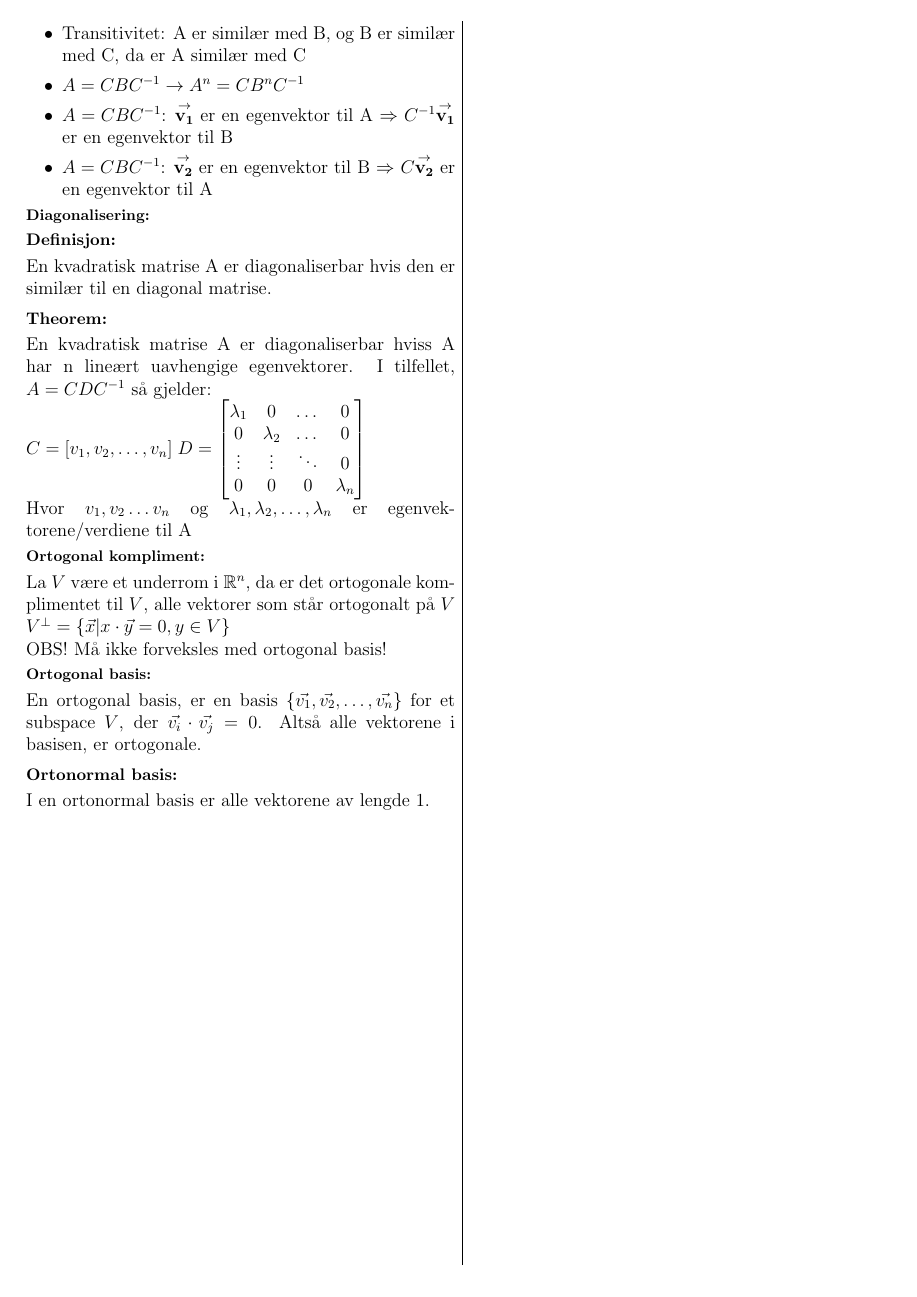
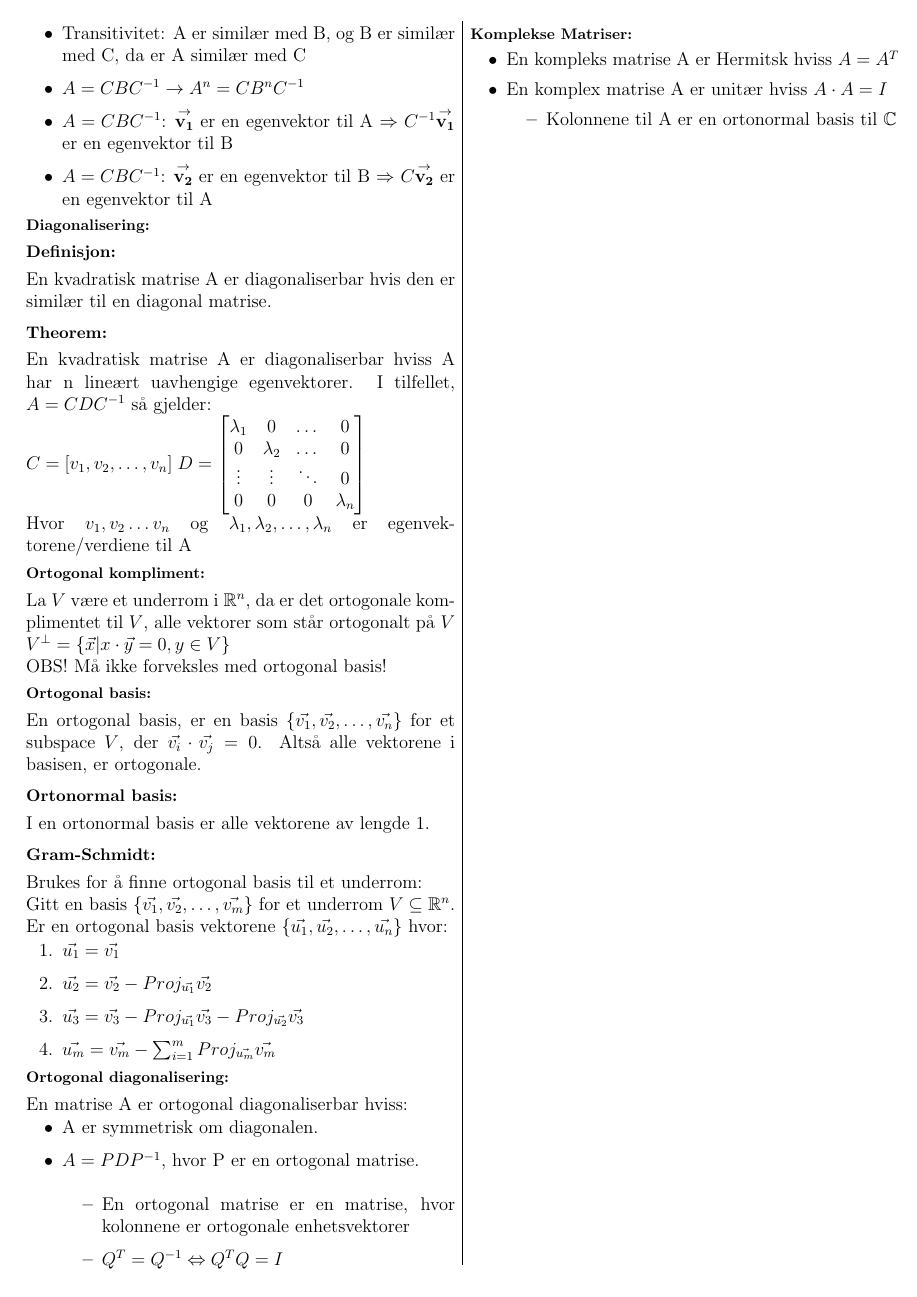
Before and after one commit to VetleWoie/LinearAlegebra-Cheatsheet, a LaTeX document (Cheatsheet.tex): page 2 of 2. Compiled offline with pdfLaTeX.

Commit message:
Gram scmidt og komplekse matriser

```diff
--- a/Cheatsheet.tex
+++ b/Cheatsheet.tex
@@ -153,6 +153,37 @@ OBS! Må ikke forveksles med ortogonal basis!
 \section*{Ortogonal basis:}
 En ortogonal basis, er en basis $\{\vec{v_1},\vec{v_2},\dots,\vec{v_n}\}$ for et subspace $V$, der $\vec{v_i}\cdot\vec{v_j}=0$.
 Altså alle vektorene i basisen, er ortogonale.
+
 \subsection*{Ortonormal basis:}
 I en ortonormal basis er alle vektorene av lengde 1.
+
+\subsection*{Gram-Schmidt:}
+Brukes for å finne ortogonal basis til et underrom:\\
+Gitt en basis $\{\vec{v_1},\vec{v_2},\dots,\vec{v_m}\}$ for et underrom $V \subseteq \real^n$. Er en ortogonal basis vektorene $\{\vec{u_1},\vec{u_2},\dots,\vec{u_n}\}$ hvor:
+\begin{enumerate}[topsep=0pt,itemsep=0pt, partopsep=0pt]
+    \item $\vec{u_1}=\vec{v_1}$
+    \item $\vec{u_2}=\vec{v_2}- Proj_{\vec{u_1}}\vec{v_2}$
+    \item $\vec{u_3}=\vec{v_3}- Proj_{\vec{u_1}}\vec{v_3}-Proj_{\vec{u_2}}\vec{v_3}$
+    \item $\vec{u_m}=\vec{v_m}- \sum_{i=1}^m Proj_{\vec{u_m}}\vec{v_m}$
+\end{enumerate}
+
+\section*{Ortogonal diagonalisering:}
+En matrise A er ortogonal diagonaliserbar hviss:
+\begin{itemize}[topsep=0pt,itemsep=0pt, partopsep=0pt]
+    \item A er symmetrisk om diagonalen.
+    \item $A=PDP^{-1}$, hvor P er en ortogonal matrise.
+    \begin{itemize}
+        \item En ortogonal matrise er en matrise, hvor kolonnene er ortogonale enhetsvektorer
+        \item $Q^T=Q^{-1}\Leftrightarrow Q^TQ=I$
+    \end{itemize}
+\end{itemize}
+
+\section*{Komplekse Matriser:}
+\begin{itemize}[topsep=0pt,itemsep=0pt, partopsep=0pt]
+    \item En kompleks matrise A er Hermitsk hviss $A=A^T$
+    \item En komplex matrise A er unitær hviss $A\cdot A=I$
+    \begin{itemize}[topsep=0pt,itemsep=0pt, partopsep=0pt]
+        \item Kolonnene til A er en ortonormal basis til $\mathbb{C}$
+    \end{itemize}
+\end{itemize}
 \end{document}
```
Also changed, not shown: Cheatsheet.pdf.
